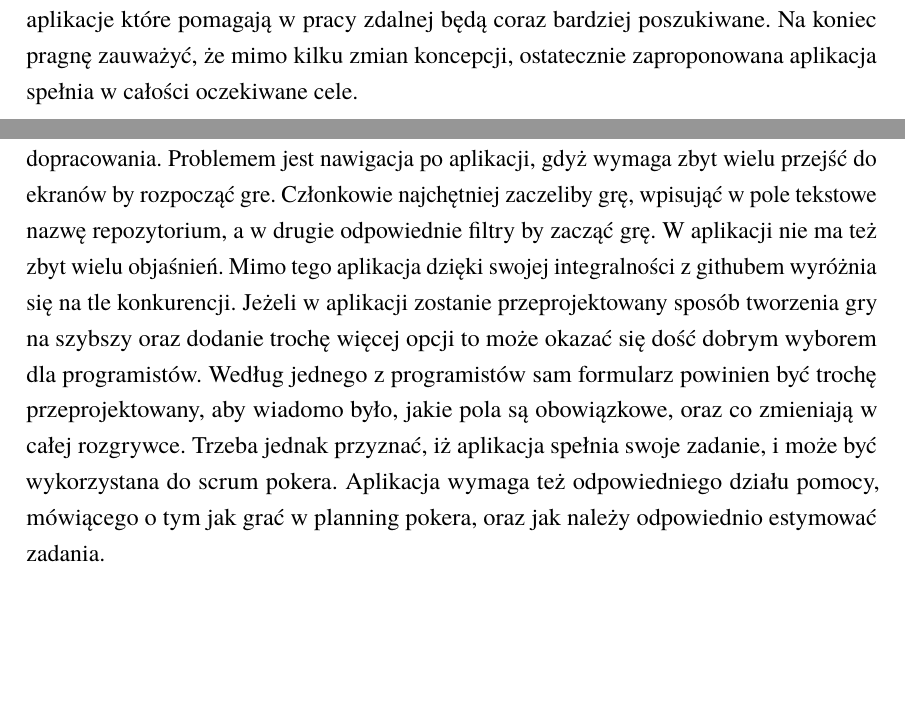
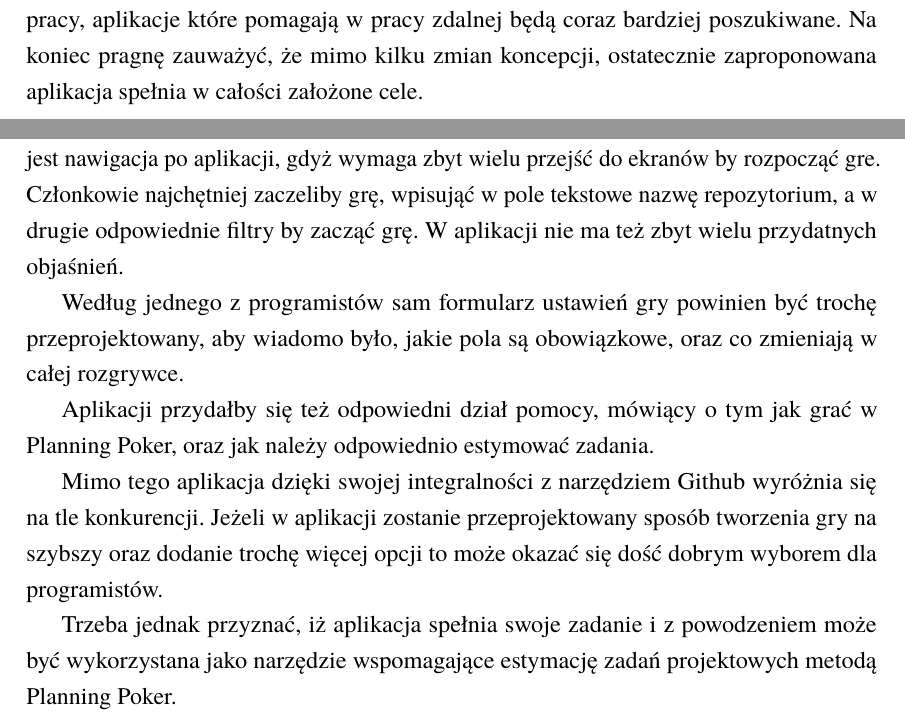
Before and after one commit to kk0walski/scrumPoker, a LaTeX thesis (Latex/praca.tex, which reads Latex/zakonczenie.tex): two parts of pages 37 and 39 of 44, joined at a grey line, cut so that both start at the same text, the shorter picture padded with empty space. Compiled offline with pdfLaTeX.

Commit message:
Poprawki w zakonczeniu

```diff
--- a/Latex/praca.tex
+++ b/Latex/praca.tex
@@ -171,19 +171,25 @@ application users. The survey results are included in the thesis.
 
 Ten dodatek zawiera wyniki ankiety eksperckiej oceniającej prace,
 w której wziął udział czteroosobowy zespół.
+
 Po wynikach ankiet widać, że aplikacja wymaga jeszcze dopracowania.
 Problemem jest nawigacja po aplikacji, gdyż wymaga zbyt wielu przejść do ekranów by rozpocząć gre.
 Członkowie najchętniej zaczeliby grę, wpisująć w pole tekstowe nazwę repozytorium,
-a w drugie odpowiednie filtry by zacząć grę.
-W aplikacji nie ma też zbyt wielu objaśnień.
-Mimo tego aplikacja dzięki swojej integralności z githubem wyróżnia się na tle konkurencji.
+a w drugie odpowiednie filtry by zacząć grę. W aplikacji nie ma też zbyt wielu przydatnych objaśnień.
+
+Według jednego z programistów sam formularz ustawień gry powinien być trochę przeprojektowany,
+aby wiadomo było, jakie pola są obowiązkowe, oraz co zmieniają w całej rozgrywce.
+
+Aplikacji przydałby się też odpowiedni dział pomocy, mówiący o tym jak grać w Planning Poker,
+oraz jak należy odpowiednio estymować zadania.
+
+Mimo tego aplikacja dzięki swojej integralności z narzędziem Github wyróżnia się na tle konkurencji.
 Jeżeli w aplikacji zostanie przeprojektowany sposób tworzenia gry na szybszy
 oraz dodanie trochę więcej opcji to może okazać się dość dobrym wyborem dla programistów.
-Według jednego z programistów sam formularz powinien być trochę przeprojektowany,
-aby wiadomo było, jakie pola są obowiązkowe, oraz co zmieniają w całej rozgrywce.
-Trzeba jednak przyznać, iż aplikacja spełnia swoje zadanie, i może być wykorzystana do scrum pokera.
-Aplikacja wymaga też odpowiedniego działu pomocy, mówiącego o tym jak grać w planning pokera,
-oraz jak należy odpowiednio estymować zadania.
+
+Trzeba jednak przyznać, iż aplikacja spełnia swoje zadanie i z powodzeniem może być wykorzystana
+jako narzędzie wspomagające estymację zadań projektowych metodą Planning Poker.
+
 
 \bibliography{literatura}
 \bibliographystyle{dyplom}
--- a/Latex/zakonczenie.tex
+++ b/Latex/zakonczenie.tex
@@ -4,10 +4,12 @@ Celem pracy było zaprojektowanie oraz zaimplementowanie narzędzia wspomagając
 Udało się zrealizować założenia projektu, jednak koncepcja często się zmieniała,
 co wynikało z braku doświadczenia w tworzeniu aplikacji czasu rzeczywistego oraz poszukiwania odpowiednich rozwiązań.
 Jednak aplikacja dzięki wykorzystaniu odpowiednich narzędzi została stworzona i przetestowana.
+
 Uważam że usługa Firebase nadaje się świetnie do aplikacji wymagających asynchronicznej komunikacji.
 Aplikacja została przetestowana na wszystkich przeglądarkach, a nawet na urządzeniach mobilnych.
 Dzięki usłudze Firebase Hosting jest ona także dostępna w internecie.
+
 Mimo, że podobne aplikacje już istnieją,
 sądze że przedstawiony w niniejszej pracy program może znaleźć zainteresowanie wśród programistów.
 Obserwując trendy na rynku pracy, aplikacje które pomagają w pracy zdalnej będą coraz bardziej poszukiwane.
-Na koniec pragnę zauważyć, że mimo kilku zmian koncepcji, ostatecznie zaproponowana aplikacja spełnia w całości oczekiwane cele.
+Na koniec pragnę zauważyć, że mimo kilku zmian koncepcji, ostatecznie zaproponowana aplikacja spełnia w całości założone cele.
```
